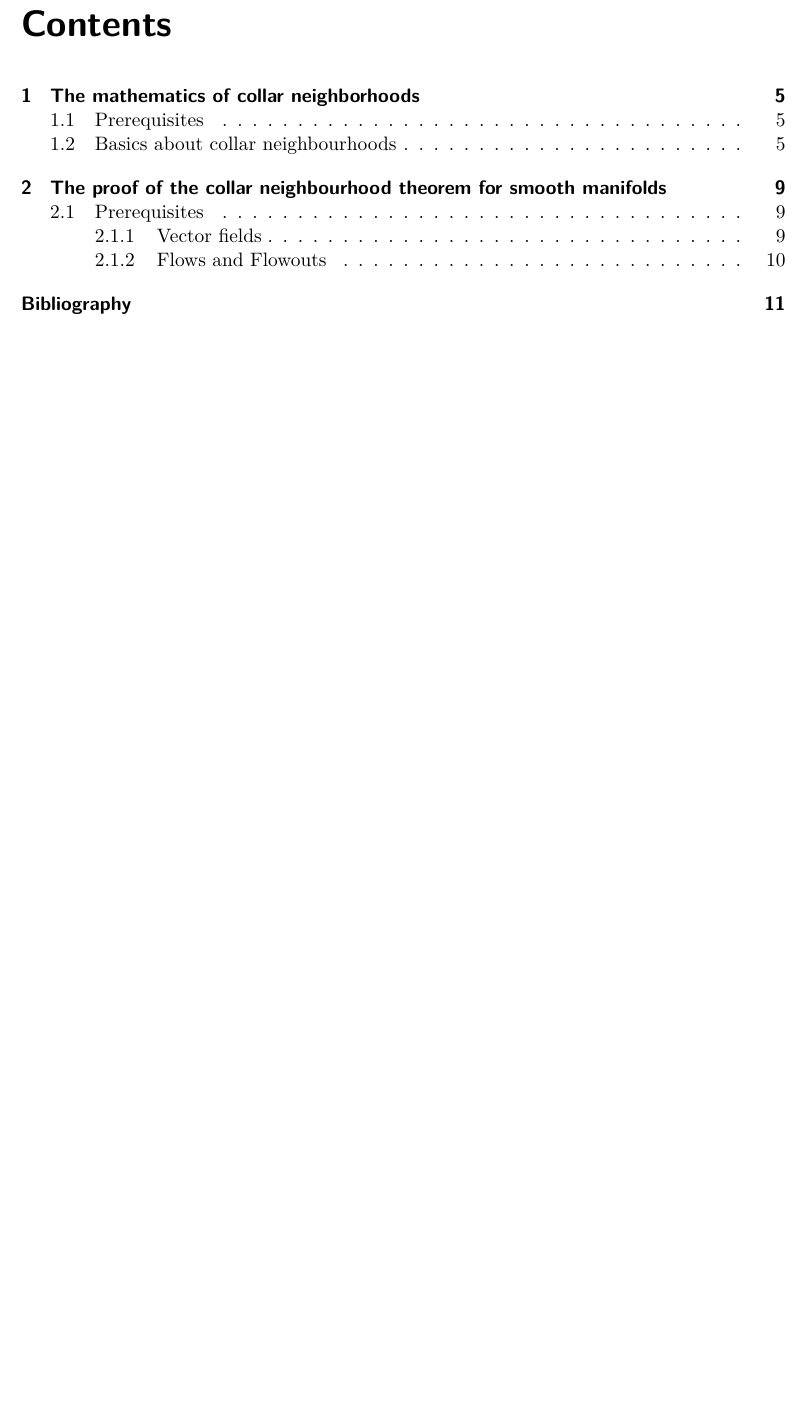
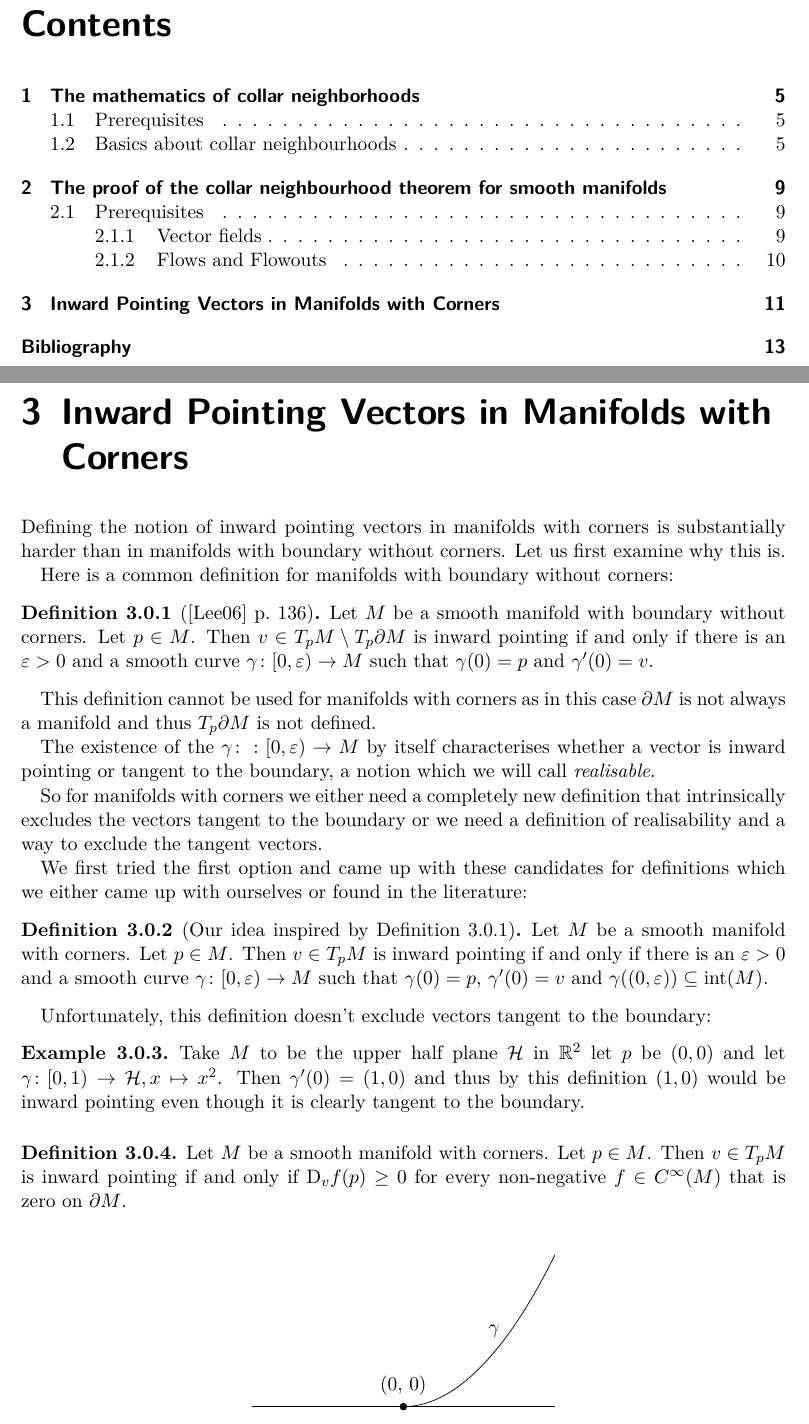
Before and after one commit to scholzhannah/MasterThesis, a LaTeX thesis (Latex/Thesis/thesis.tex, which reads Latex/Thesis/chapter_inwardPointing/chapter_inwardPointing.tex, Latex/Thesis/thesis_macros.tex): part of page 3 of 11 before the commit and two parts of pages 3 and 11 of 13 after it, the two joined at a grey line, cut so that both start at the same text, the shorter picture padded with empty space. Compiled offline with pdfLaTeX.

Commit message:
start writing section on inward pointing

```diff
--- /dev/null
+++ b/Latex/Thesis/chapter_inwardPointing/chapter_inwardPointing.tex
@@ -0,0 +1,42 @@
+\chapter{Inward Pointing Vectors in Manifolds with Corners}
+
+Defining the notion of inward pointing vectors in manifolds with corners is substantially harder than in manifolds with boundary without corners. Let us first examine why this is.
+
+Here is a common definition for manifolds with boundary without corners:
+
+\begin{defi}[\cite{Lee2006} p.\ 136]\label{defi:InwLee1}
+    Let $M$ be a smooth manifold with boundary without corners. Let $p \in M$. Then $v \in \tanspace{p}{M} \setminus \tanspace{p}{\boundary M}$ is inward pointing if and only if there is an $\varepsilon > 0$ and a smooth curve $\gamma \colon [0, \varepsilon) \to M$ such that $\gamma (0) = p$ and $\gamma' (0) = v$.
+\end{defi}
+
+This definition cannot be used for manifolds with corners as in this case $\boundary M$ is not always a manifold and thus $\tanspace{p}{\boundary M}$ is not defined.
+
+The existence of the $\gamma \colon : [0, \varepsilon) \to M$ by itself characterises whether a vector is inward pointing or tangent to the boundary, a notion which we will call \emph{realisable}.
+
+So for manifolds with corners we either need a completely new definition that intrinsically excludes the vectors tangent to the boundary or we need a definition of realisability and a way to exclude the tangent vectors.
+
+We first tried the first option and came up with these candidates for definitions which we either came up with ourselves or found in the literature:
+
+\begin{defi}[Our idea inspired by Definition \ref{defi:InwLee1}]
+    Let $M$ be a smooth manifold with corners. Let $p \in M$. Then $v \in \tanspace{p}{M}$ is inward pointing if and only if there is an $\varepsilon > 0$ and a smooth curve $\gamma \colon [0, \varepsilon) \to M$ such that $\gamma (0) = p$, $\gamma' (0) = v$ and $\gamma ((0, \varepsilon)) \subseteq \interior{M}$.
+\end{defi}
+
+Unfortunately, this definition doesn't exclude vectors tangent to the boundary:
+
+\begin{example}
+    Take $M$ to be the upper half plane $\mathcal{H}$ in $\bR^2$ let $p$ be $(0, 0)$ and let $\gamma \colon [0, 1) \to \mathcal{H}, x \mapsto x^2$. Then $\gamma'(0) = (1, 0)$ and thus by this definition $(1, 0)$ would be inward pointing even though it is clearly tangent to the boundary.
+\end{example}
+
+\begin{figure}
+\centering
+\begin{tikzpicture}[scale=3]
+    \draw (0, 0) parabola (1, 1);
+    \draw (-1, 0) -- (1, 0);
+    \node[label={[yshift=0.3](0, 0)}, circle, fill, inner sep=1.5pt] at (0, 0) {};
+    \node at (0.6, 0.5) {$\gamma$};
+    %\fill (-1, 1) -- (-1, 0) -- (1, 1) -- (0, 1)
+\end{tikzpicture}
+\end{figure}
+
+\begin{defi}
+    Let $M$ be a smooth manifold with corners. Let $p \in M$. Then $v \in \tanspace{p}{M}$ is inward pointing if and only if $\direcderiv{v}f (p) \ge 0$ for every non-negative $f \in \smoothfunc{M}$ that is zero on $\boundary{M}$.
+\end{defi}
--- a/Latex/Thesis/thesis_macros.tex
+++ b/Latex/Thesis/thesis_macros.tex
@@ -56,6 +56,8 @@
 \newcommand{\maximum}[2]{\text{max}(#1, #2)} %maximum
 \newcommand{\inv}[1]{#1^{-1}} %inverse function
 \newcommand{\tanbun}[1]{T#1} %tangent bundle of a manifold
+\newcommand{\tanspace}[2]{T_{#1}#2} %tangent space of a manifold at a point
 \newcommand{\vecfields}[1]{\mathfrak{X}(#1)}
 \newcommand{\smoothfunc}[1]{C^\infty(#1)}
 \newcommand{\pushfwd}[2]{#1_*#2}
+\newcommand{\direcderiv}[1]{\text{D}_{#1}}
```
Also changed, not shown: Latex/Thesis/thesis.tex (+1 -1 lines), Latex/Thesis/thesis.pdf.
